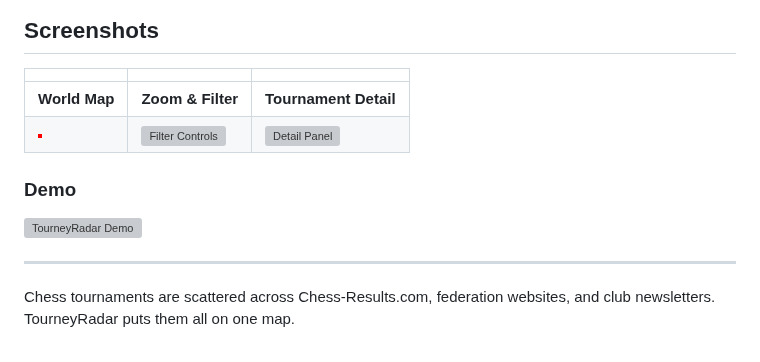
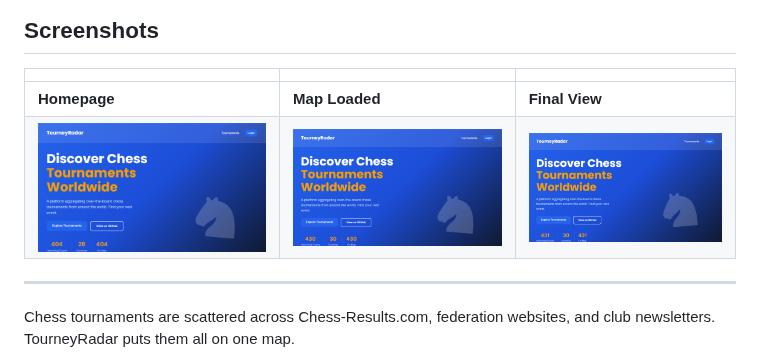
Before and after one commit to AnayDhawan/tourneyradar, a Markdown page: README.md, the part around the change. Drawn GitHub-style; pictures changed too: docs/media/01-homepage.png (added), docs/media/02-map-loaded.png (added), docs/media/03-final.png (added); grey boxes are pictures that could not be loaded.

Commit message:
feat: add automated screenshots via playwright
- Updated generate-media.sh to work without global Playwright installation
- Script now uses npm-installed playwright from project node_modules
- Fixed Windows path handling for /c/Users paths
- Made ffmpeg optional (skips GIF generation if unavailable)
- Generates 3 real screenshots: homepage, map-loaded, final view
- Updated README with actual screenshot references
- Script tested and working on Windows with WSL bash

```diff
--- a/README.md
+++ b/README.md
@@ -17,12 +17,8 @@ Find chess tournaments happening near you — and around the world.
 
 | | | |
 |---|---|---|
-| **World Map** | **Zoom & Filter** | **Tournament Detail** |
-| ![Map View](./docs/media/01-screenshot.png) | ![Filter Controls](./docs/media/04-filter-rapid.png) | ![Detail Panel](./docs/media/03-tournament-detail.png) |
-
-### Demo
-
-![TourneyRadar Demo](./docs/media/demo.gif)
+| **Homepage** | **Map Loaded** | **Final View** |
+| ![Homepage](./docs/media/01-homepage.png) | ![Map Loaded](./docs/media/02-map-loaded.png) | ![Final View](./docs/media/03-final.png) |
 
 ---
 
```
